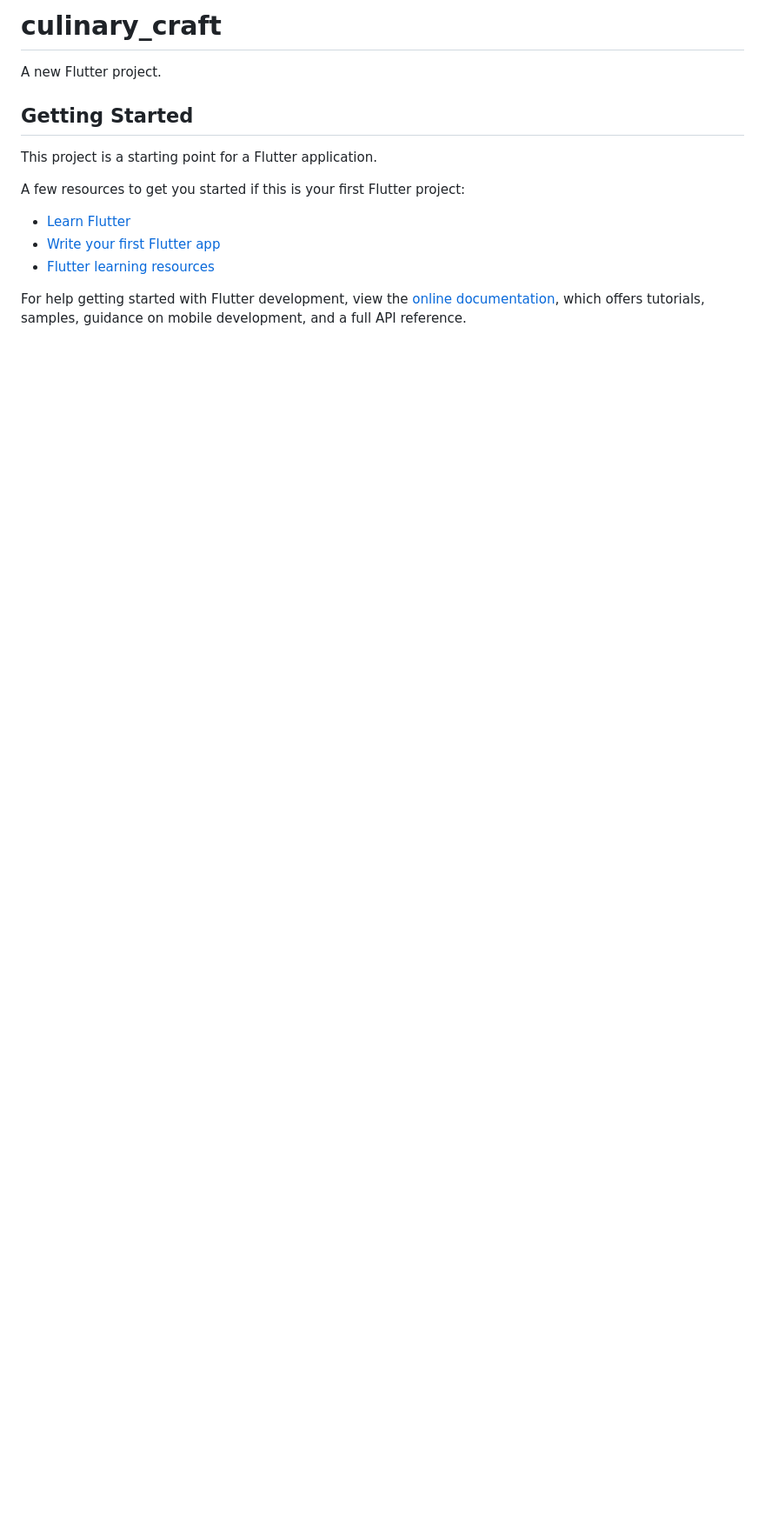
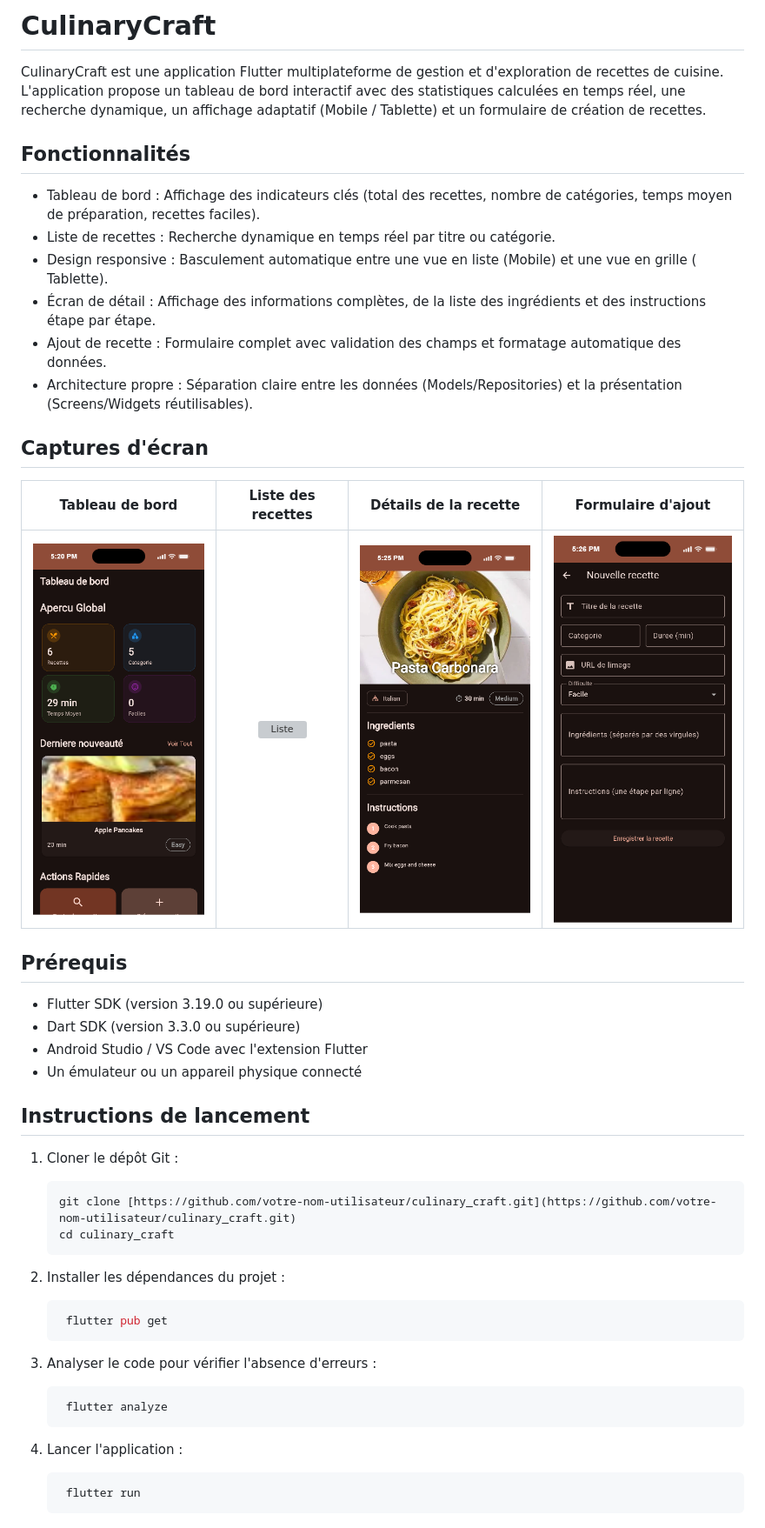
Before and after one commit to avatGit/culinary-craft-FFS, a Markdown page: README.md, the part around one of its changes. Shown at 87% size. Drawn GitHub-style; pictures changed too: screenshots/Dashboard.png (added), screenshots/add-recipe.png (added), screenshots/recipe-detail.png (added); blank space fills up the shorter version; grey boxes are pictures that could not be loaded.

````diff
--- a/README.md
+++ b/README.md
@@ -1,17 +1,60 @@
-# culinary_craft
+# CulinaryCraft
 
-A new Flutter project.
+CulinaryCraft est une application Flutter multiplateforme de gestion et d'exploration de recettes de
+cuisine. L'application propose un tableau de bord interactif avec des statistiques calculées en
+temps réel, une recherche dynamique, un affichage adaptatif (Mobile / Tablette) et un formulaire de
+création de recettes.
 
-## Getting Started
+## Fonctionnalités
 
-This project is a starting point for a Flutter application.
+- Tableau de bord : Affichage des indicateurs clés (total des recettes, nombre de catégories, temps
+  moyen de préparation, recettes faciles).
+- Liste de recettes : Recherche dynamique en temps réel par titre ou catégorie.
+- Design responsive : Basculement automatique entre une vue en liste (Mobile) et une vue en grille (
+  Tablette).
+- Écran de détail : Affichage des informations complètes, de la liste des ingrédients et des
+  instructions étape par étape.
+- Ajout de recette : Formulaire complet avec validation des champs et formatage automatique des
+  données.
+- Architecture propre : Séparation claire entre les données (Models/Repositories) et la
+  présentation (Screens/Widgets réutilisables).
 
-A few resources to get you started if this is your first Flutter project:
+## Captures d'écran
 
-- [Learn Flutter](https://docs.flutter.dev/get-started/learn-flutter)
-- [Write your first Flutter app](https://docs.flutter.dev/get-started/codelab)
-- [Flutter learning resources](https://docs.flutter.dev/reference/learning-resources)
+|             Tableau de bord             |          Liste des recettes           |          Détails de la recette           |          Formulaire d'ajout          |
+|:---------------------------------------:|:-------------------------------------:|:----------------------------------------:|:------------------------------------:|
+| ![Dashboard](screenshots/Dashboard.png) | ![Liste](screenshots/recipe-list.png) | ![Détail](screenshots/recipe-detail.png) | ![Ajout](screenshots/add-recipe.png) |
 
-For help getting started with Flutter development, view the
-[online documentation](https://docs.flutter.dev/), which offers tutorials,
-samples, guidance on mobile development, and a full API reference.
+## Prérequis
+
+- Flutter SDK (version 3.19.0 ou supérieure)
+- Dart SDK (version 3.3.0 ou supérieure)
+- Android Studio / VS Code avec l'extension Flutter
+- Un émulateur ou un appareil physique connecté
+
+## Instructions de lancement
+
+1. Cloner le dépôt Git :
+   ```bash
+   git clone [https://github.com/votre-nom-utilisateur/culinary_craft.git](https://github.com/votre-nom-utilisateur/culinary_craft.git)
+   cd culinary_craft
+   ```
+
+2. Installer les dépendances du projet :
+
+   ```bash
+    flutter pub get
+   ```
+
+3. Analyser le code pour vérifier l'absence d'erreurs :
+
+   ```bash
+    flutter analyze
+   ```
+
+4. Lancer l'application :
+
+   ```bash
+    flutter run
+   ```
+
````
Also changed, not shown: other parts of README.md (+12 -0 lines), screenshots/Recipe-list.png (added), 3 other files.
